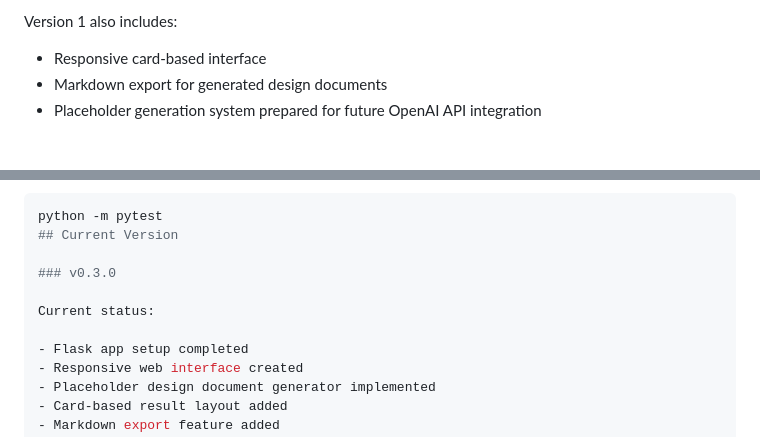
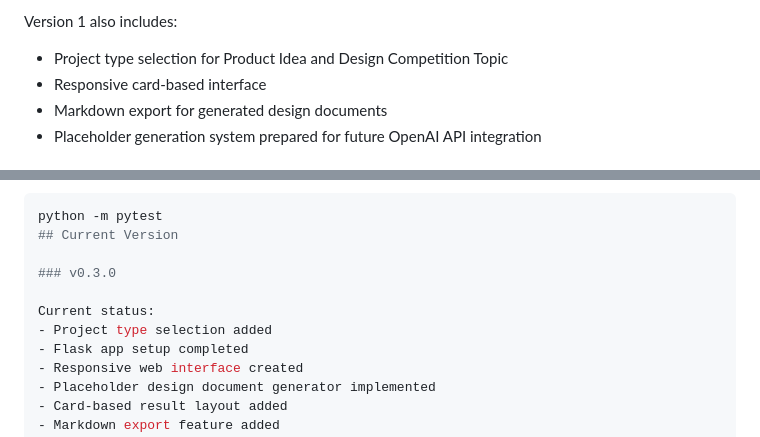
Before and after one commit to jihyeBaek0/ai-industrial-design-assistant, a Markdown page: README.md, 2 parts joined by grey strips. Drawn GitHub-style.

Commit message:
Update README with project type feature

```diff
--- a/README.md
+++ b/README.md
@@ -29,7 +29,7 @@ Version 1 can generate placeholder content for:
 - Presentation Script
 
 Version 1 also includes:
-
+- Project type selection for Product Idea and Design Competition Topic
 - Responsive card-based interface
 - Markdown export for generated design documents
 - Placeholder generation system prepared for future OpenAI API integration
@@ -210,7 +210,7 @@ python -m pytest
 ### v0.3.0
 
 Current status:
-
+- Project type selection added
 - Flask app setup completed
 - Responsive web interface created
 - Placeholder design document generator implemented
```
